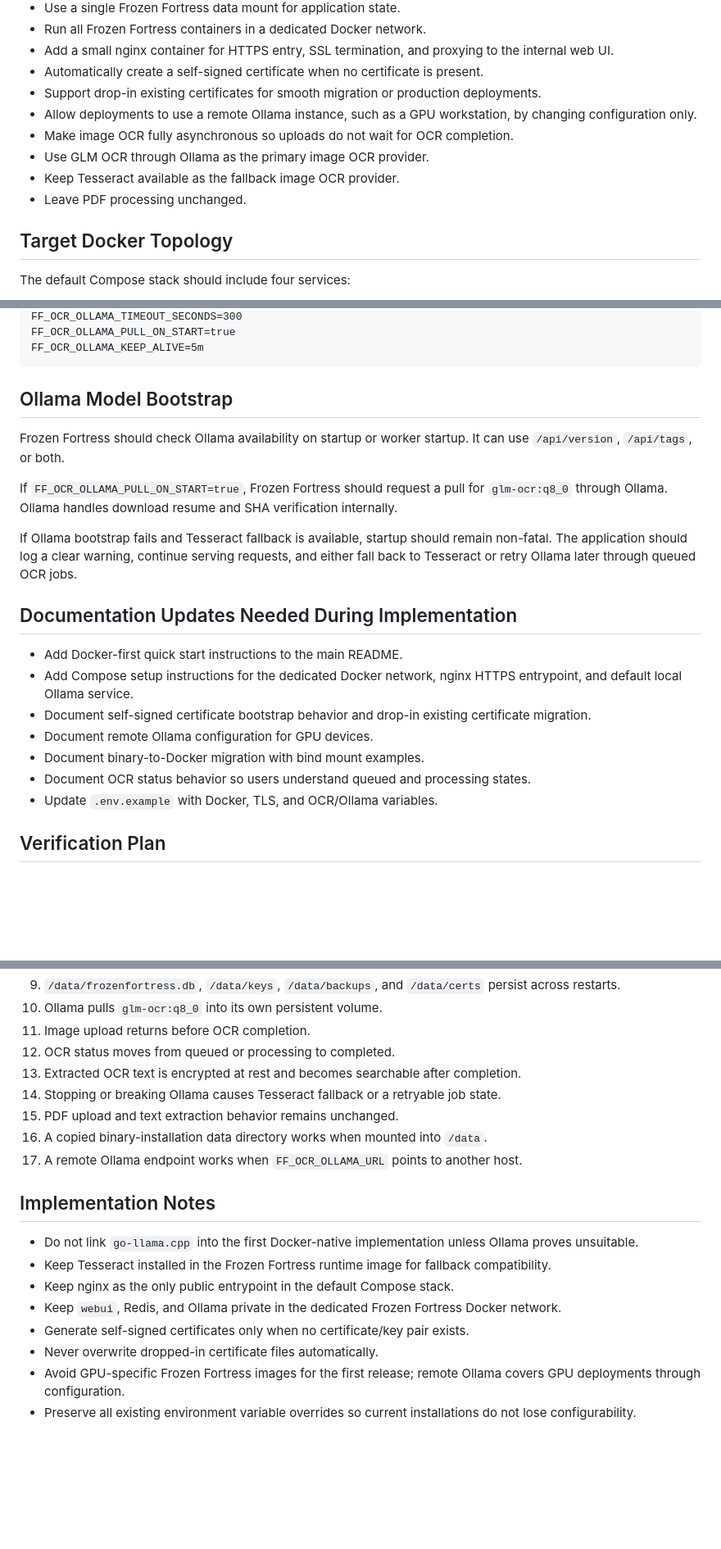
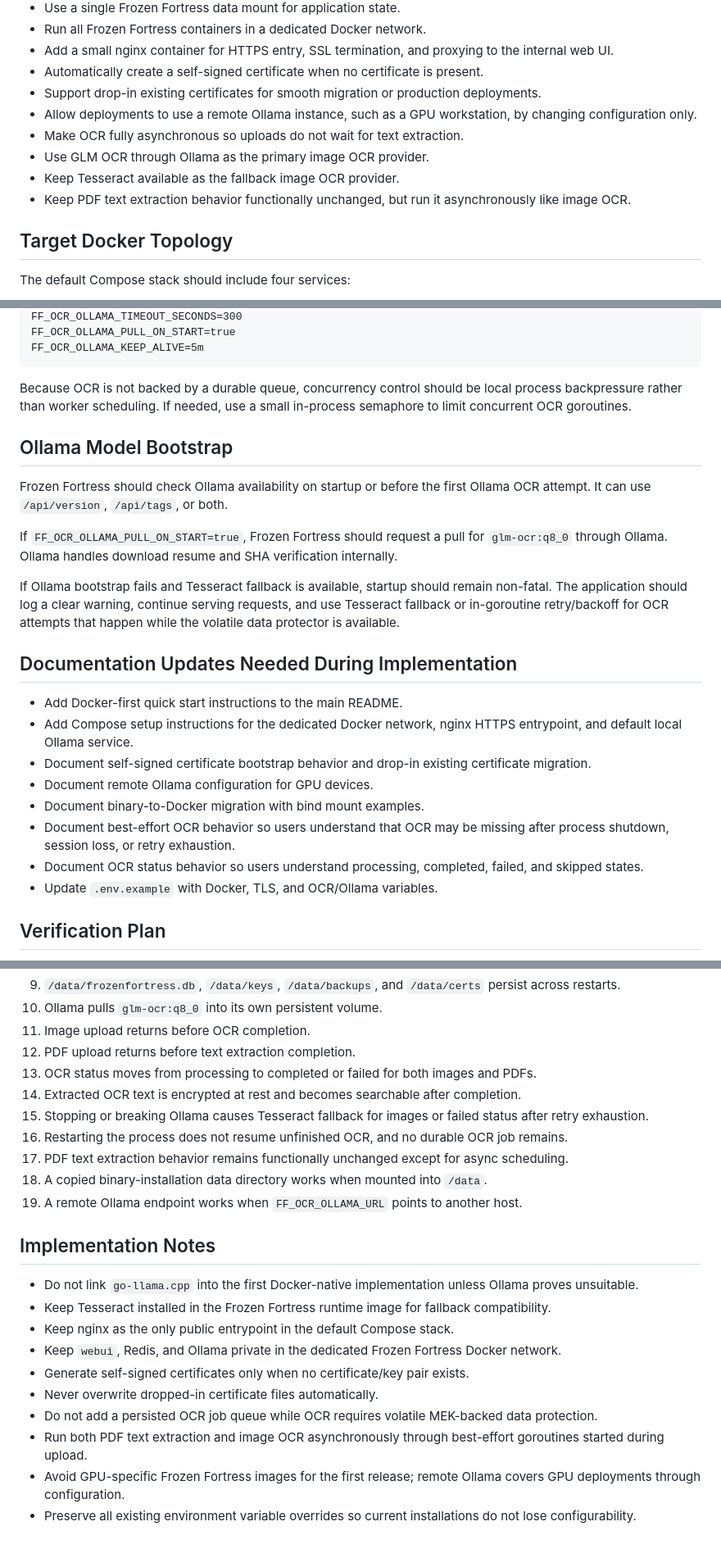
Before and after one commit to Yeti47/frozenfortress, a Markdown page: doc/docker-native-migration-plan.md, 3 parts joined by grey strips. Shown at 82% size. GitHub-like rendering; blank space fills up the shorter version.

````diff
--- a/doc/docker-native-migration-plan.md
+++ b/doc/docker-native-migration-plan.md
@@ -12,10 +12,10 @@ This document captures the planned move to a Docker-first Frozen Fortress releas
 - Automatically create a self-signed certificate when no certificate is present.
 - Support drop-in existing certificates for smooth migration or production deployments.
 - Allow deployments to use a remote Ollama instance, such as a GPU workstation, by changing configuration only.
-- Make image OCR fully asynchronous so uploads do not wait for OCR completion.
+- Make OCR fully asynchronous so uploads do not wait for text extraction.
 - Use GLM OCR through Ollama as the primary image OCR provider.
 - Keep Tesseract available as the fallback image OCR provider.
-- Leave PDF processing unchanged.
+- Keep PDF text extraction behavior functionally unchanged, but run it asynchronously like image OCR.
 
 ## Target Docker Topology
 
@@ -230,13 +234,15 @@ FF_OCR_OLLAMA_PULL_ON_START=true
 FF_OCR_OLLAMA_KEEP_ALIVE=5m
 ```
 
+Because OCR is not backed by a durable queue, concurrency control should be local process backpressure rather than worker scheduling. If needed, use a small in-process semaphore to limit concurrent OCR goroutines.
+
 ## Ollama Model Bootstrap
 
-Frozen Fortress should check Ollama availability on startup or worker startup. It can use `/api/version`, `/api/tags`, or both.
+Frozen Fortress should check Ollama availability on startup or before the first Ollama OCR attempt. It can use `/api/version`, `/api/tags`, or both.
 
 If `FF_OCR_OLLAMA_PULL_ON_START=true`, Frozen Fortress should request a pull for `glm-ocr:q8_0` through Ollama. Ollama handles download resume and SHA verification internally.
 
-If Ollama bootstrap fails and Tesseract fallback is available, startup should remain non-fatal. The application should log a clear warning, continue serving requests, and either fall back to Tesseract or retry Ollama later through queued OCR jobs.
+If Ollama bootstrap fails and Tesseract fallback is available, startup should remain non-fatal. The application should log a clear warning, continue serving requests, and use Tesseract fallback or in-goroutine retry/backoff for OCR attempts that happen while the volatile data protector is available.
 
 ## Documentation Updates Needed During Implementation
 
@@ -245,7 +251,8 @@ If Ollama bootstrap fails and Tesseract fallback is available, startup should re
 - Document self-signed certificate bootstrap behavior and drop-in existing certificate migration.
 - Document remote Ollama configuration for GPU devices.
 - Document binary-to-Docker migration with bind mount examples.
-- Document OCR status behavior so users understand queued and processing states.
+- Document best-effort OCR behavior so users understand that OCR may be missing after process shutdown, session loss, or retry exhaustion.
+- Document OCR status behavior so users understand processing, completed, failed, and skipped states.
 - Update `.env.example` with Docker, TLS, and OCR/Ollama variables.
 
 ## Verification Plan
@@ -263,12 +270,14 @@ Before release, verify:
 9. `/data/frozenfortress.db`, `/data/keys`, `/data/backups`, and `/data/certs` persist across restarts.
 10. Ollama pulls `glm-ocr:q8_0` into its own persistent volume.
 11. Image upload returns before OCR completion.
-12. OCR status moves from queued or processing to completed.
-13. Extracted OCR text is encrypted at rest and becomes searchable after completion.
-14. Stopping or breaking Ollama causes Tesseract fallback or a retryable job state.
-15. PDF upload and text extraction behavior remains unchanged.
-16. A copied binary-installation data directory works when mounted into `/data`.
-17. A remote Ollama endpoint works when `FF_OCR_OLLAMA_URL` points to another host.
+12. PDF upload returns before text extraction completion.
+13. OCR status moves from processing to completed or failed for both images and PDFs.
+14. Extracted OCR text is encrypted at rest and becomes searchable after completion.
+15. Stopping or breaking Ollama causes Tesseract fallback for images or failed status after retry exhaustion.
+16. Restarting the process does not resume unfinished OCR, and no durable OCR job remains.
+17. PDF text extraction behavior remains functionally unchanged except for async scheduling.
+18. A copied binary-installation data directory works when mounted into `/data`.
+19. A remote Ollama endpoint works when `FF_OCR_OLLAMA_URL` points to another host.
 
 ## Implementation Notes
 
@@ -278,5 +287,7 @@ Before release, verify:
 - Keep `webui`, Redis, and Ollama private in the dedicated Frozen Fortress Docker network.
 - Generate self-signed certificates only when no certificate/key pair exists.
 - Never overwrite dropped-in certificate files automatically.
+- Do not add a persisted OCR job queue while OCR requires volatile MEK-backed data protection.
+- Run both PDF text extraction and image OCR asynchronously through best-effort goroutines started during upload.
 - Avoid GPU-specific Frozen Fortress images for the first release; remote Ollama covers GPU deployments through configuration.
 - Preserve all existing environment variable overrides so current installations do not lose configurability.
````
Also changed, not shown: other parts of doc/docker-native-migration-plan.md (+31 -27 lines).
